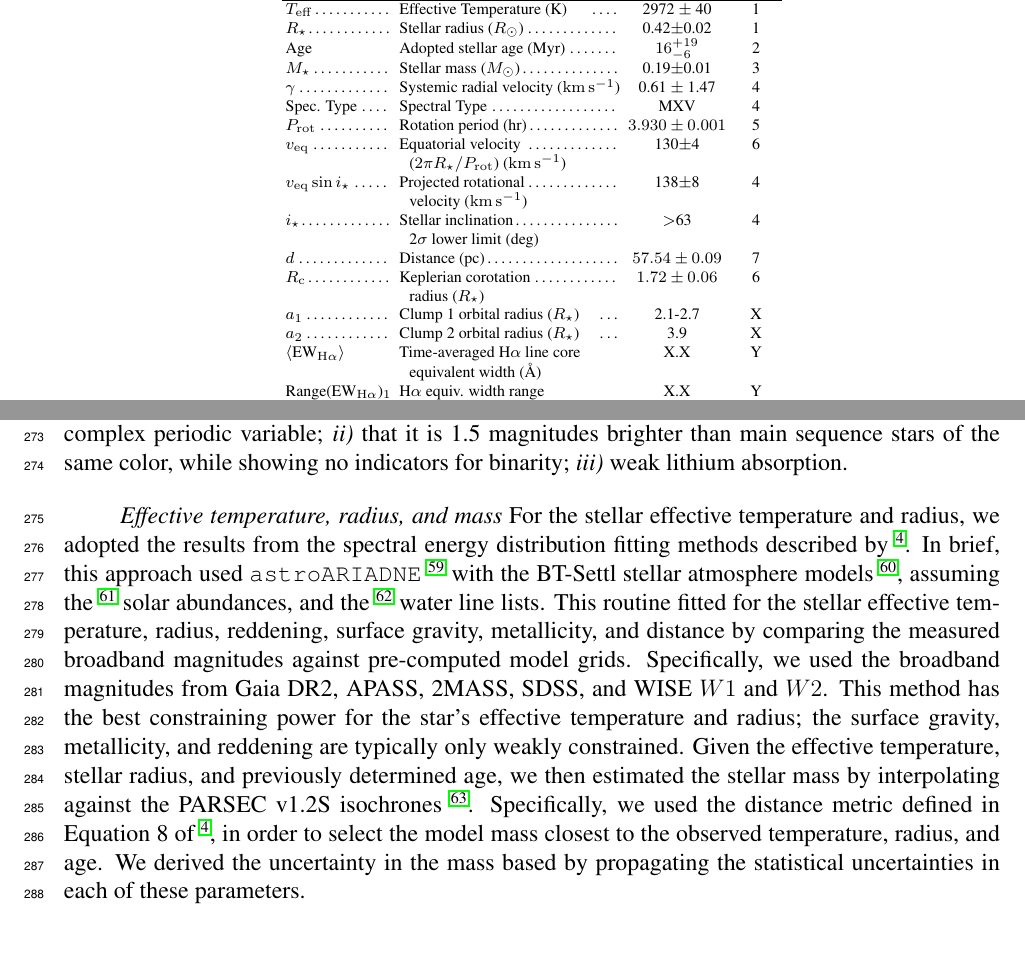
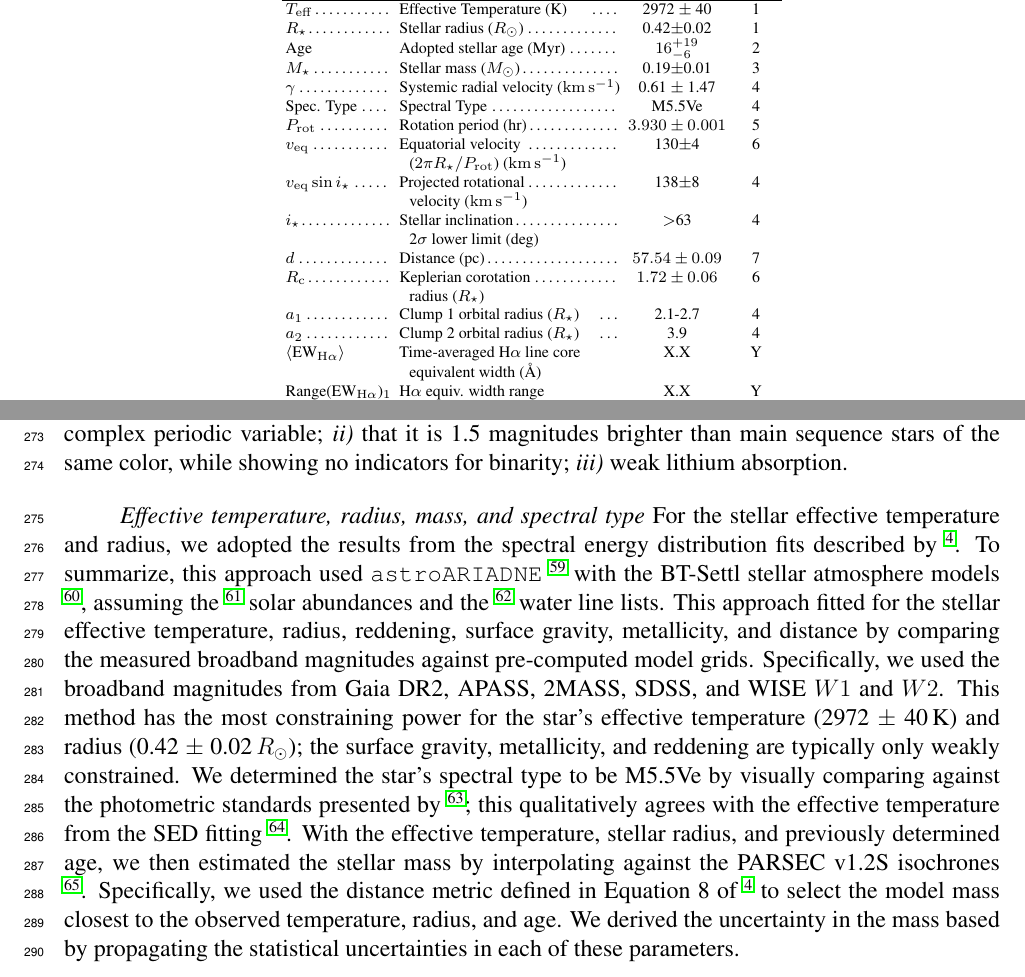
Before and after one commit to lgbouma/hotcold, a LaTeX paper (paper/ms.tex): two parts of pages 5 and 11 of 18, joined at a grey line, cut so that both start at the same text, the shorter picture padded with empty space. Compiled offline with pdfLaTeX.

Commit message:
update ms

```diff
--- a/paper/ms.tex
+++ b/paper/ms.tex
@@ -316,7 +316,7 @@ $M_\star$\dotfill                       & Stellar mass ($M_\odot$)\dotfill
 %
 $\gamma$\dotfill                        & Systemic radial velocity (\kms)\dotfill                        & 0.61 $\pm$ 1.47  & 4 \\
 %
-Spec. Type\dotfill                      & Spectral Type\dotfill                                          & MXV              & 4 \\ % TODO TODO
+Spec. Type\dotfill                      & Spectral Type\dotfill                                          & M5.5Ve           & 4 \\
 %
 $P_{\rm rot}$\dotfill                   & Rotation period (hr)\dotfill                                   & $3.930\pm 0.001$ & 5 \\
 %
@@ -334,8 +334,8 @@ $d$\dotfill                             & Distance (pc)\dotfill
 $R_{\rm c}$\dotfill		                  & Keplerian corotation\dotfill                                   & $1.72 \pm 0.06$  & 6 \\
                                         & \hspace{3pt} radius ($R_\star$)	                               &                      \\
 %
-$a_1$\dotfill                           & Clump 1 orbital radius ($R_\star$)\hspace{9pt}\dotfill         &  2.1-2.7         & X \\
-$a_2$\dotfill                           & Clump 2 orbital radius ($R_\star$)\hspace{9pt}\dotfill         &  3.9             & X \\
+$a_1$\dotfill                           & Clump 1 orbital radius ($R_\star$)\hspace{9pt}\dotfill         &  2.1-2.7         & 4 \\
+$a_2$\dotfill                           & Clump 2 orbital radius ($R_\star$)\hspace{9pt}\dotfill         &  3.9             & 4 \\
 %
 $\langle$EW$_{\rm H\alpha}$$\rangle$    & Time-averaged H$\alpha$ line core                              &  X.X             & Y \\
                                         & \hspace{3pt} equivalent width (\AA)	                           &                      \\
@@ -702,27 +702,29 @@ iii)} weak lithium absorption.
 
 
 
-{\it Effective temperature, radius, and mass}
+{\it Effective temperature, radius, mass, and spectral type}
 For the stellar effective temperature and radius, we adopted the results
-from the spectral energy distribution fitting methods described by
-\cite{Bouma2024}.
-In brief, this approach used \texttt{astroARIADNE} \cite{Vines2022} with
-the BT-Settl stellar atmosphere models \cite{Allard2012}, assuming the
-\cite{Asplund2009} solar abundances, and the \cite{Barber2006} water
-line lists.
-This routine fitted for the stellar effective temperature, radius,
+from the spectral energy distribution fits described by
+\cite{Bouma2024}.  To summarize, this approach used
+\texttt{astroARIADNE} \cite{Vines2022} with the BT-Settl stellar
+atmosphere models \cite{Allard2012}, assuming the \cite{Asplund2009}
+solar abundances and the \cite{Barber2006} water line lists.  This
+approach fitted for the stellar effective temperature, radius,
 reddening, surface gravity, metallicity, and distance by comparing the
 measured broadband magnitudes against pre-computed model grids.
 Specifically, we used the broadband magnitudes from Gaia DR2, APASS,
-2MASS, SDSS, and WISE $W1$ and $W2$.
-This method has the best constraining power for the star's effective
-temperature and radius; the surface gravity, metallicity, and reddening
-are typically only weakly constrained.
-Given the effective temperature, stellar radius, and previously
-determined age, we then estimated the stellar mass by interpolating
-against the PARSEC v1.2S isochrones \cite{Chen2014}.
-Specifically, we used the distance metric defined in Equation~8 of
-\cite{Bouma2024}, in order to select the model mass closest to the
+2MASS, SDSS, and WISE $W1$ and $W2$.  This method has the most
+constraining power for the star's effective temperature (2972 $\pm$
+40\,K) and radius (0.42 $\pm$ 0.02\,$R_\odot$); the surface gravity,
+metallicity, and reddening are typically only weakly constrained.  We
+determined the star's spectral type to be M5.5Ve by visually comparing
+against the photometric standards presented by \cite{Bochanski2007};
+this qualitatively agrees with the effective temperature from the SED
+fitting \cite{Pecaut2013}.  With the effective temperature, stellar
+radius, and previously determined age, we then estimated the stellar
+mass by interpolating against the PARSEC v1.2S isochrones
+\cite{Chen2014}.  Specifically, we used the distance metric defined in
+Equation~8 of \cite{Bouma2024} to select the model mass closest to the
 observed temperature, radius, and age.  We derived the uncertainty in
 the mass based by propagating the statistical uncertainties in each of
 these parameters.
```
Also changed, not shown: paper/cpvbib.bib (+40 -0 lines).
